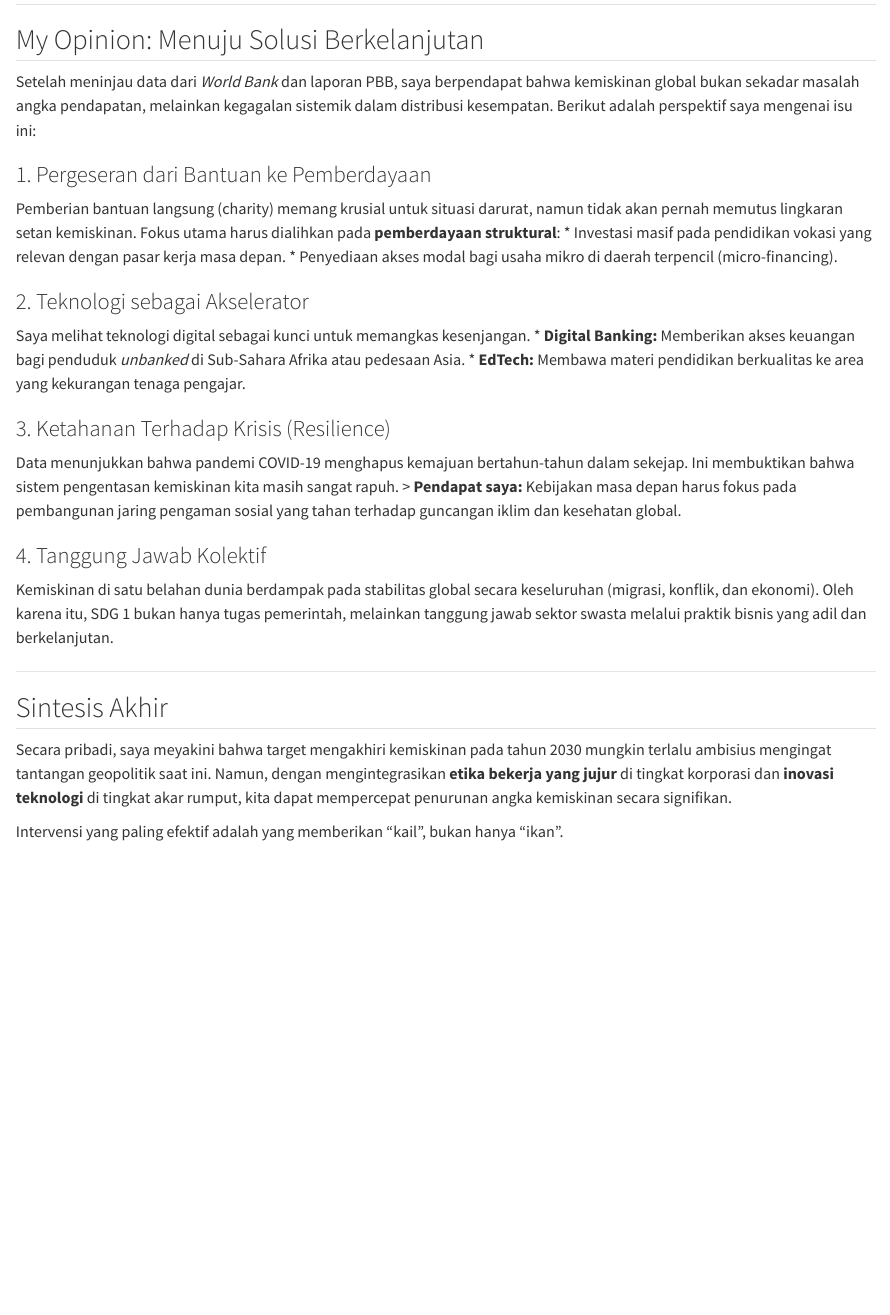
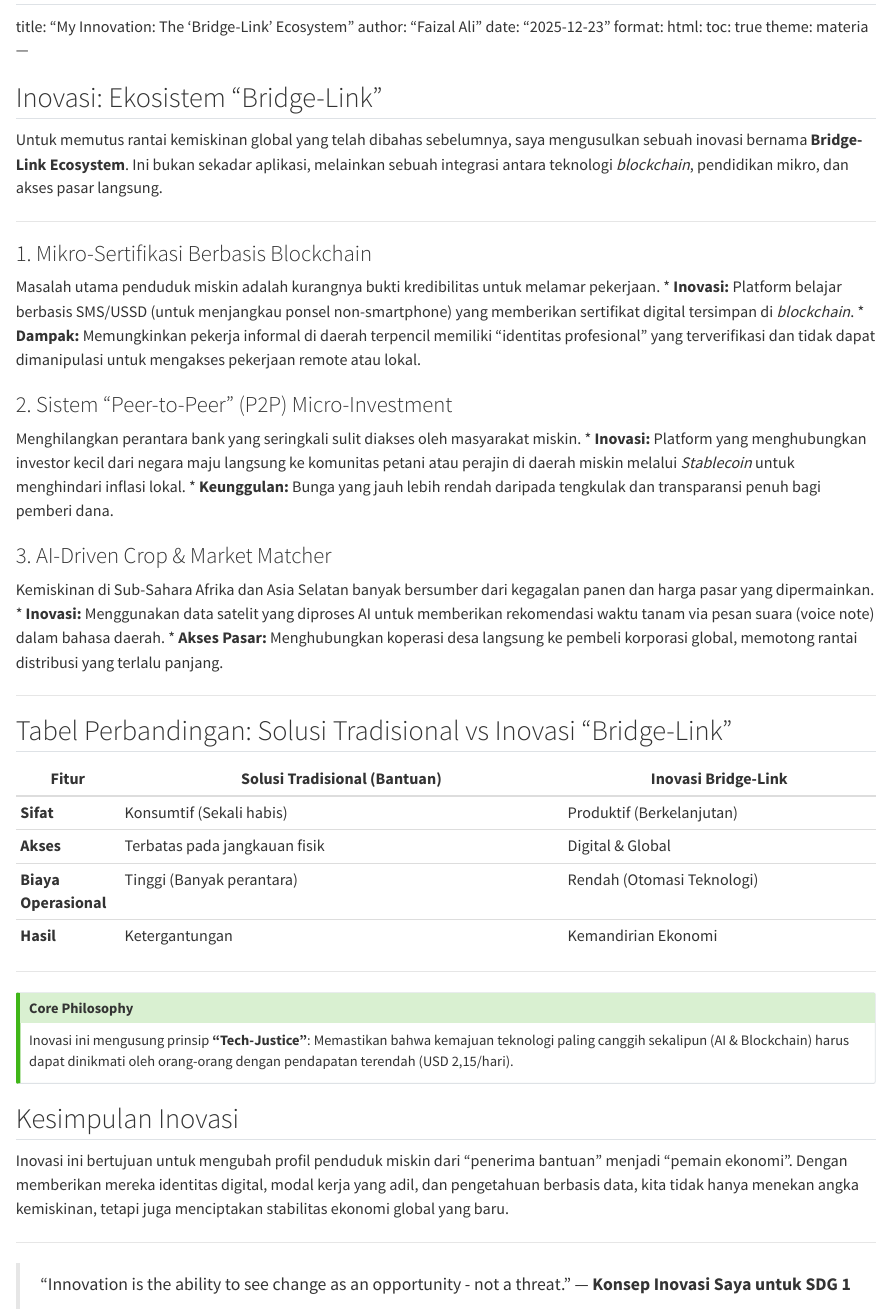
Before and after one commit to zal1zal/all-about-me, a Quarto document (My_Opinions/index.qmd): the page in a window 1100 px wide, from its top. Rendered offline with R 4.5, knitr and Pandoc in place of Quarto, with nearby package versions.

Commit message:
Update index.qmd

```diff
--- a/My_Opinions/index.qmd
+++ b/My_Opinions/index.qmd
@@ -1,33 +1,58 @@
 ## UAS-3 My Opinions
 ---
+title: "My Innovation: The 'Bridge-Link' Ecosystem"
+author: "Faizal Ali"
+date: "2025-12-23"
+format:
+  html:
+    toc: true
+    theme: materia
+---
 
-## My Opinion: Menuju Solusi Berkelanjutan
+## Inovasi: Ekosistem "Bridge-Link"
 
-Setelah meninjau data dari *World Bank* dan laporan PBB, saya berpendapat bahwa kemiskinan global bukan sekadar masalah angka pendapatan, melainkan kegagalan sistemik dalam distribusi kesempatan. Berikut adalah perspektif saya mengenai isu ini:
-
-### 1. Pergeseran dari Bantuan ke Pemberdayaan
-Pemberian bantuan langsung (charity) memang krusial untuk situasi darurat, namun tidak akan pernah memutus lingkaran setan kemiskinan. Fokus utama harus dialihkan pada **pemberdayaan struktural**:
-* Investasi masif pada pendidikan vokasi yang relevan dengan pasar kerja masa depan.
-* Penyediaan akses modal bagi usaha mikro di daerah terpencil (micro-financing).
-
-### 2. Teknologi sebagai Akselerator
-Saya melihat teknologi digital sebagai kunci untuk memangkas kesenjangan.
-* **Digital Banking:** Memberikan akses keuangan bagi penduduk *unbanked* di Sub-Sahara Afrika atau pedesaan Asia.
-* **EdTech:** Membawa materi pendidikan berkualitas ke area yang kekurangan tenaga pengajar.
-
-### 3. Ketahanan Terhadap Krisis (Resilience)
-Data menunjukkan bahwa pandemi COVID-19 menghapus kemajuan bertahun-tahun dalam sekejap. Ini membuktikan bahwa sistem pengentasan kemiskinan kita masih sangat rapuh.
-> **Pendapat saya:** Kebijakan masa depan harus fokus pada pembangunan jaring pengaman sosial yang tahan terhadap guncangan iklim dan kesehatan global.
-
-
-
-### 4. Tanggung Jawab Kolektif
-Kemiskinan di satu belahan dunia berdampak pada stabilitas global secara keseluruhan (migrasi, konflik, dan ekonomi). Oleh karena itu, SDG 1 bukan hanya tugas pemerintah, melainkan tanggung jawab sektor swasta melalui praktik bisnis yang adil dan berkelanjutan.
+Untuk memutus rantai kemiskinan global yang telah dibahas sebelumnya, saya mengusulkan sebuah inovasi bernama **Bridge-Link Ecosystem**. Ini bukan sekadar aplikasi, melainkan sebuah integrasi antara teknologi *blockchain*, pendidikan mikro, dan akses pasar langsung.
 
 ---
 
-## Sintesis Akhir
+### 1. Mikro-Sertifikasi Berbasis Blockchain
+Masalah utama penduduk miskin adalah kurangnya bukti kredibilitas untuk melamar pekerjaan.
+* **Inovasi:** Platform belajar berbasis SMS/USSD (untuk menjangkau ponsel non-smartphone) yang memberikan sertifikat digital tersimpan di *blockchain*.
+* **Dampak:** Memungkinkan pekerja informal di daerah terpencil memiliki "identitas profesional" yang terverifikasi dan tidak dapat dimanipulasi untuk mengakses pekerjaan remote atau lokal.
 
-Secara pribadi, saya meyakini bahwa target mengakhiri kemiskinan pada tahun 2030 mungkin terlalu ambisius mengingat tantangan geopolitik saat ini. Namun, dengan mengintegrasikan **etika bekerja yang jujur** di tingkat korporasi dan **inovasi teknologi** di tingkat akar rumput, kita dapat mempercepat penurunan angka kemiskinan secara signifikan.
+### 2. Sistem "Peer-to-Peer" (P2P) Micro-Investment
+Menghilangkan perantara bank yang seringkali sulit diakses oleh masyarakat miskin.
+* **Inovasi:** Platform yang menghubungkan investor kecil dari negara maju langsung ke komunitas petani atau perajin di daerah miskin melalui *Stablecoin* untuk menghindari inflasi lokal.
+* **Keunggulan:** Bunga yang jauh lebih rendah daripada tengkulak dan transparansi penuh bagi pemberi dana.
 
-Intervensi yang paling efektif adalah yang memberikan "kail", bukan hanya "ikan".
+### 3. AI-Driven Crop & Market Matcher
+Kemiskinan di Sub-Sahara Afrika dan Asia Selatan banyak bersumber dari kegagalan panen dan harga pasar yang dipermainkan.
+* **Inovasi:** Menggunakan data satelit yang diproses AI untuk memberikan rekomendasi waktu tanam via pesan suara (voice note) dalam bahasa daerah.
+* **Akses Pasar:** Menghubungkan koperasi desa langsung ke pembeli korporasi global, memotong rantai distribusi yang terlalu panjang.
+
+---
+
+## Tabel Perbandingan: Solusi Tradisional vs Inovasi "Bridge-Link"
+
+| Fitur | Solusi Tradisional (Bantuan) | Inovasi Bridge-Link |
+|-------|------------------------------|---------------------|
+| **Sifat** | Konsumtif (Sekali habis) | Produktif (Berkelanjutan) |
+| **Akses** | Terbatas pada jangkauan fisik | Digital & Global |
+| **Biaya Operasional** | Tinggi (Banyak perantara) | Rendah (Otomasi Teknologi) |
+| **Hasil** | Ketergantungan | Kemandirian Ekonomi |
+
+---
+
+::: {.callout-tip}
+## Core Philosophy
+Inovasi ini mengusung prinsip **"Tech-Justice"**: Memastikan bahwa kemajuan teknologi paling canggih sekalipun (AI & Blockchain) harus dapat dinikmati oleh orang-orang dengan pendapatan terendah (USD 2,15/hari).
+:::
+
+## Kesimpulan Inovasi
+
+Inovasi ini bertujuan untuk mengubah profil penduduk miskin dari "penerima bantuan" menjadi "pemain ekonomi". Dengan memberikan mereka identitas digital, modal kerja yang adil, dan pengetahuan berbasis data, kita tidak hanya menekan angka kemiskinan, tetapi juga menciptakan stabilitas ekonomi global yang baru.
+
+---
+
+> "Innovation is the ability to see change as an opportunity - not a threat."
+> — **Konsep Inovasi Saya untuk SDG 1**
```
